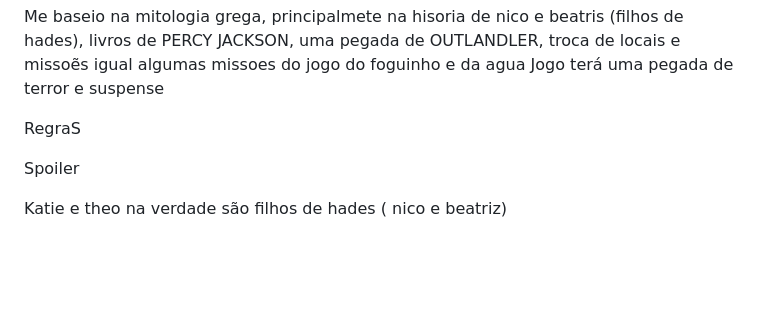
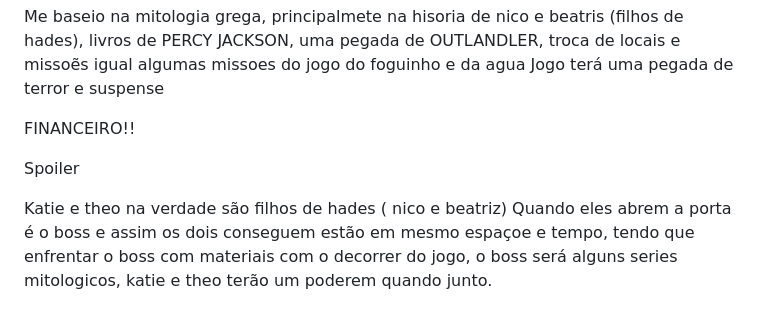
Before and after one commit to Higorass/Don-t-look, a Markdown page: README.md, the part around the change printed below. GitHub-like rendering; blank space fills up the shorter version.

```diff
--- a/README.md
+++ b/README.md
@@ -33,9 +34,7 @@ REFERENCIAS
 Me baseio na mitologia grega, principalmete na hisoria de nico e beatris (filhos de hades), livros de PERCY JACKSON, uma pegada de OUTLANDLER, troca de locais e missoẽs igual algumas missoes do jogo do foguinho e da agua
 Jogo terá uma pegada de terror e suspense
 
-RegraS
-
-
+FINANCEIRO!!
 
 
 
@@ -49,3 +48,4 @@ RegraS
 Spoiler
 
 Katie e theo na verdade são filhos de hades ( nico e beatriz)
+Quando eles abrem a porta é o boss e assim os dois conseguem estão em mesmo espaçoe e tempo, tendo que enfrentar o boss com materiais com o decorrer do jogo, o boss será alguns series mitologicos, katie e theo terão um poderem quando junto.
```
Also changed, not shown: other parts of README.md (+1 -0 lines).
